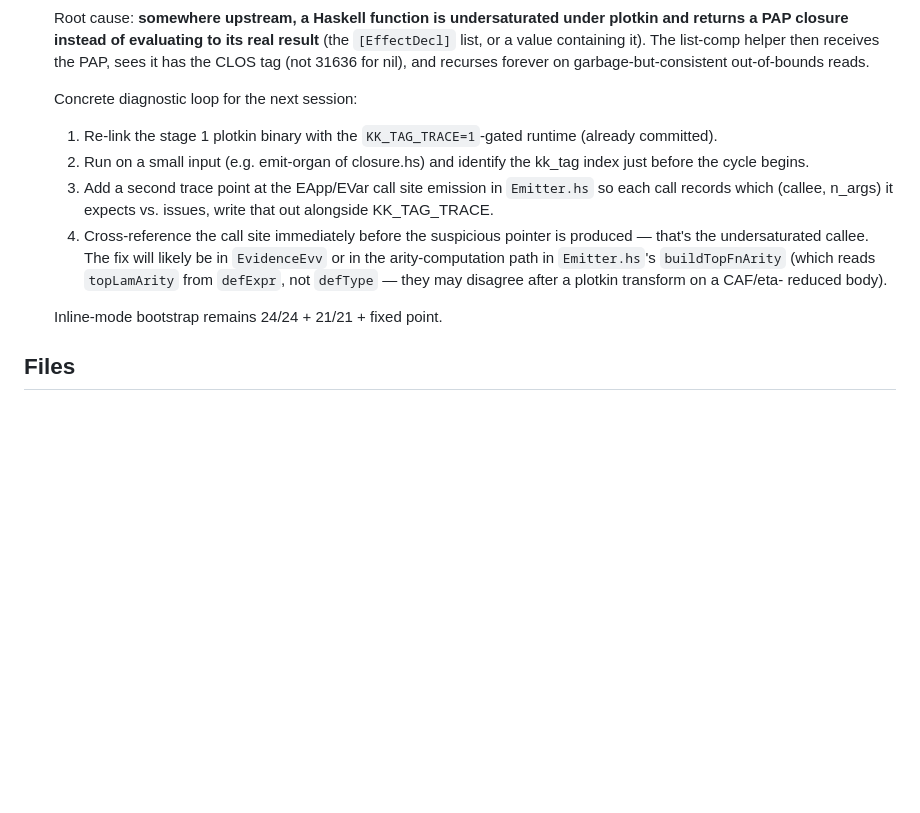
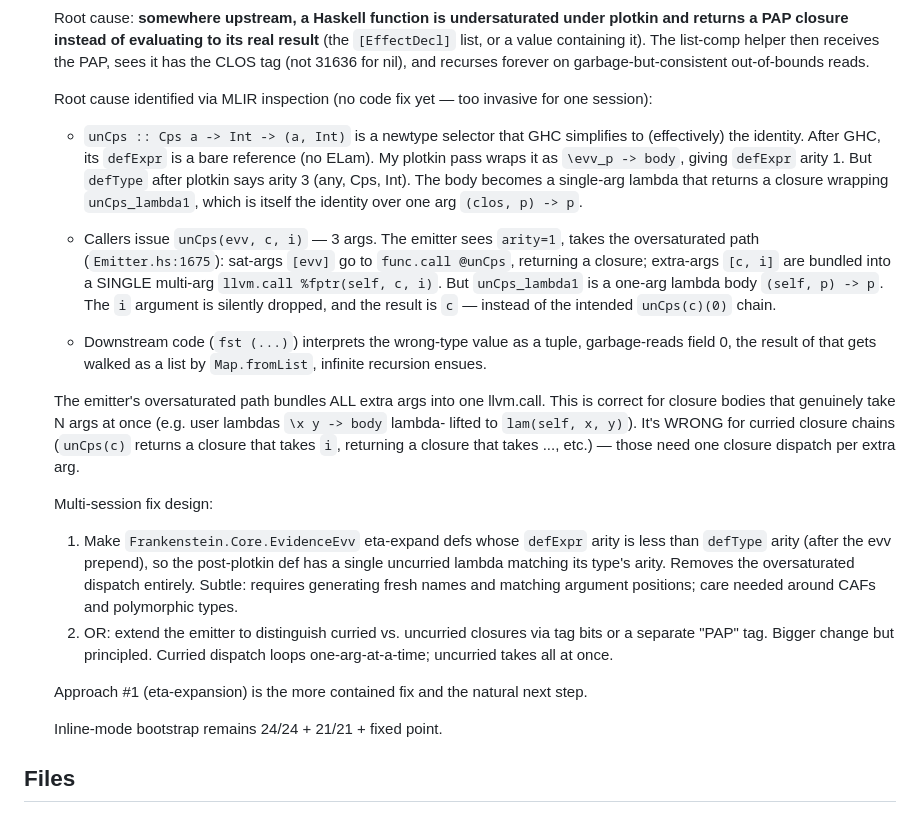
Before and after one commit to NadiaYvette/frankenstein, a Markdown page: docs/evidence-evv-design.md, the part around the change. GitHub-like rendering; blank space fills up the shorter version.

Commit message:
DB4 root cause: emitter oversaturation bundles curried dispatches
KK_TAG_TRACE-instrumented stage 1 binary + MLIR inspection
pinpointed the exact failure path:

  unCps :: Cps a -> Int -> (a, Int)
    -- newtype selector, GHC simplifies to identity
    -- defExpr becomes bare ref (no ELam); after plotkin wrap:
    --   \evv_p -> body   (defExpr arity 1)
    -- defType arity 3 ((any, Cps, Int) -> ...)

  unCps_lambda1(clos, p) -> p   -- identity over one arg

  Caller emits:   unCps(evv, c, i)              -- 3 args
  Emitter sees arity=1, takes Emitter.hs:1675 oversat path:
    sat=[evv]  -> func.call @unCps -> closure
    extra=[c, i] -> SINGLE llvm.call %fptr(self, c, i)
  But lambda1 is one-arg body. `i` silently dropped.
  Result is `c` instead of unCps(c)(0).
  fst(c) reads garbage; downstream Map.fromList walks it as a
  list; dszd helper recurses forever on the PAP-tagged value.

The emitter's oversaturated path bundles all extra args into one
llvm.call. Correct for uncurried multi-arg lambda bodies. Wrong
for curried closure chains (each closure handles one arg,
returning the next closure).

Multi-session fix design (in docs/evidence-evv-design.md):

  1. EvidenceEvv eta-expands defs whose defExpr arity < defType
     arity after plotkin prepend, so every fn has a single
     uncurried lambda matching its type. Removes the
     oversaturated dispatch entirely. Contained fix; natural
     next step.
  2. Emitter distinguishes curried vs. uncurried closures (tag
     bit or PAP tag). Bigger change but principled.

Inline-mode bootstrap remains 24/24 + 21/21 + fixed point.

Co-Authored-By: Claude Opus 4.7 <noreply@anthropic.com>

```diff
--- a/docs/evidence-evv-design.md
+++ b/docs/evidence-evv-design.md
@@ -196,22 +196,55 @@ look up the handler. Two paths forward:
   PAP, sees it has the CLOS tag (not 31636 for nil), and recurses
   forever on garbage-but-consistent out-of-bounds reads.
 
-  Concrete diagnostic loop for the next session:
+  Root cause identified via MLIR inspection (no code fix yet — too
+  invasive for one session):
 
-  1. Re-link the stage 1 plotkin binary with the
-     `KK_TAG_TRACE=1`-gated runtime (already committed).
-  2. Run on a small input (e.g. emit-organ of closure.hs) and
-     identify the kk_tag index just before the cycle begins.
-  3. Add a second trace point at the EApp/EVar call site emission
-     in `Emitter.hs` so each call records which (callee, n_args)
-     it expects vs. issues, write that out alongside KK_TAG_TRACE.
-  4. Cross-reference the call site immediately before the
-     suspicious pointer is produced — that's the undersaturated
-     callee. The fix will likely be in `EvidenceEvv` or in the
-     arity-computation path in `Emitter.hs`'s `buildTopFnArity`
-     (which reads `topLamArity` from `defExpr`, not `defType` —
-     they may disagree after a plotkin transform on a CAF/eta-
-     reduced body).
+  - `unCps :: Cps a -> Int -> (a, Int)` is a newtype selector that
+    GHC simplifies to (effectively) the identity. After GHC, its
+    `defExpr` is a bare reference (no ELam). My plotkin pass wraps
+    it as `\evv_p -> body`, giving `defExpr` arity 1. But
+    `defType` after plotkin says arity 3 (any, Cps, Int). The
+    body becomes a single-arg lambda that returns a closure
+    wrapping `unCps_lambda1`, which is itself the identity over
+    one arg `(clos, p) -> p`.
+
+  - Callers issue `unCps(evv, c, i)` — 3 args. The emitter sees
+    `arity=1`, takes the oversaturated path (`Emitter.hs:1675`):
+    sat-args `[evv]` go to `func.call @unCps`, returning a closure;
+    extra-args `[c, i]` are bundled into a SINGLE multi-arg
+    `llvm.call %fptr(self, c, i)`. But `unCps_lambda1` is a
+    one-arg lambda body `(self, p) -> p`. The `i` argument is
+    silently dropped, and the result is `c` — instead of the
+    intended `unCps(c)(0)` chain.
+
+  - Downstream code (`fst (...)`) interprets the wrong-type value
+    as a tuple, garbage-reads field 0, the result of that gets
+    walked as a list by `Map.fromList`, infinite recursion ensues.
+
+  The emitter's oversaturated path bundles ALL extra args into one
+  llvm.call. This is correct for closure bodies that genuinely
+  take N args at once (e.g. user lambdas `\x y -> body` lambda-
+  lifted to `lam(self, x, y)`). It's WRONG for curried closure
+  chains (`unCps(c)` returns a closure that takes `i`, returning
+  a closure that takes ..., etc.) — those need one closure
+  dispatch per extra arg.
+
+  Multi-session fix design:
+
+  1. Make `Frankenstein.Core.EvidenceEvv` eta-expand defs whose
+     `defExpr` arity is less than `defType` arity (after the evv
+     prepend), so the post-plotkin def has a single uncurried
+     lambda matching its type's arity. Removes the oversaturated
+     dispatch entirely. Subtle: requires generating fresh names
+     and matching argument positions; care needed around CAFs and
+     polymorphic types.
+  2. OR: extend the emitter to distinguish curried vs. uncurried
+     closures via tag bits or a separate "PAP" tag. Bigger change
+     but principled. Curried dispatch loops one-arg-at-a-time;
+     uncurried takes all at once.
+
+  Approach #1 (eta-expansion) is the more contained fix and the
+  natural next step.
 
   Inline-mode bootstrap remains 24/24 + 21/21 + fixed point.
 
```
